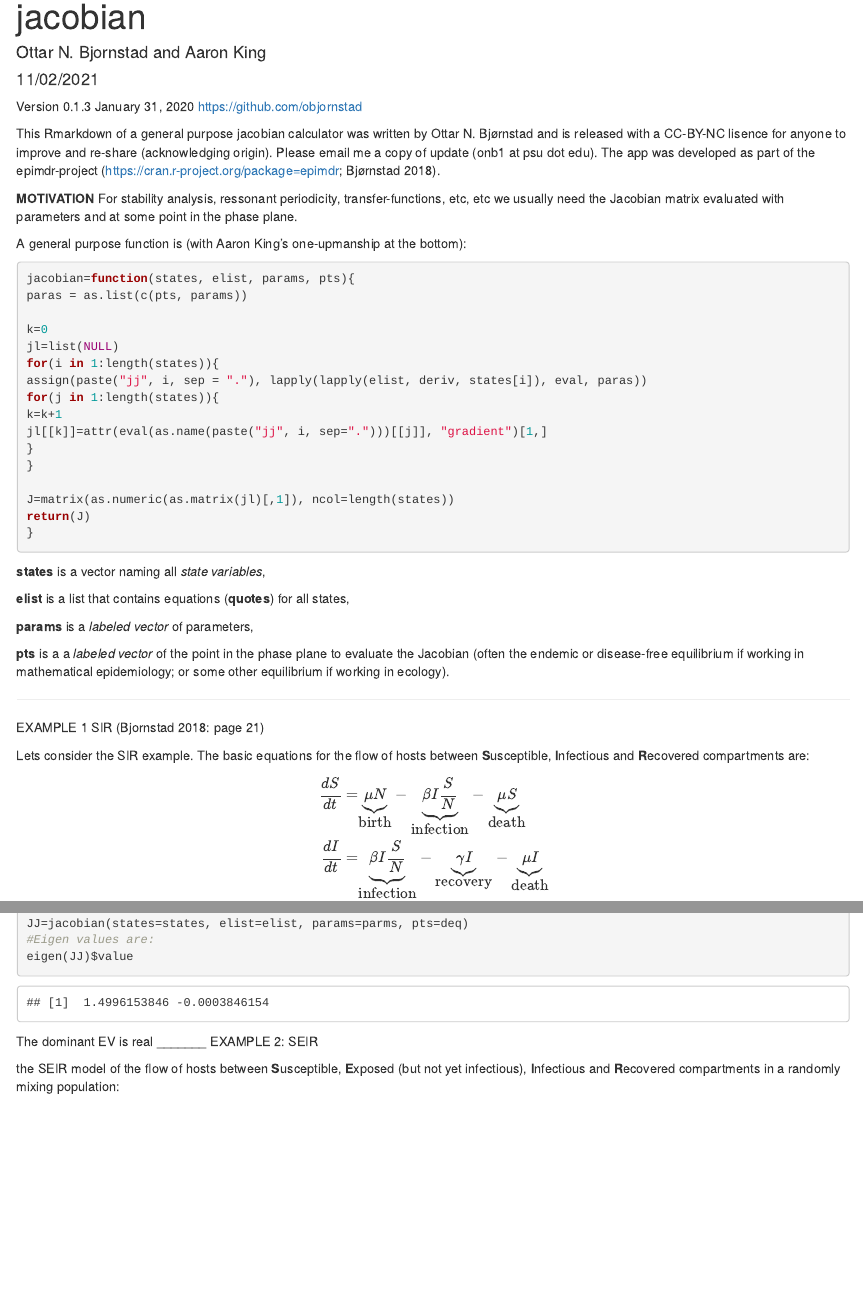
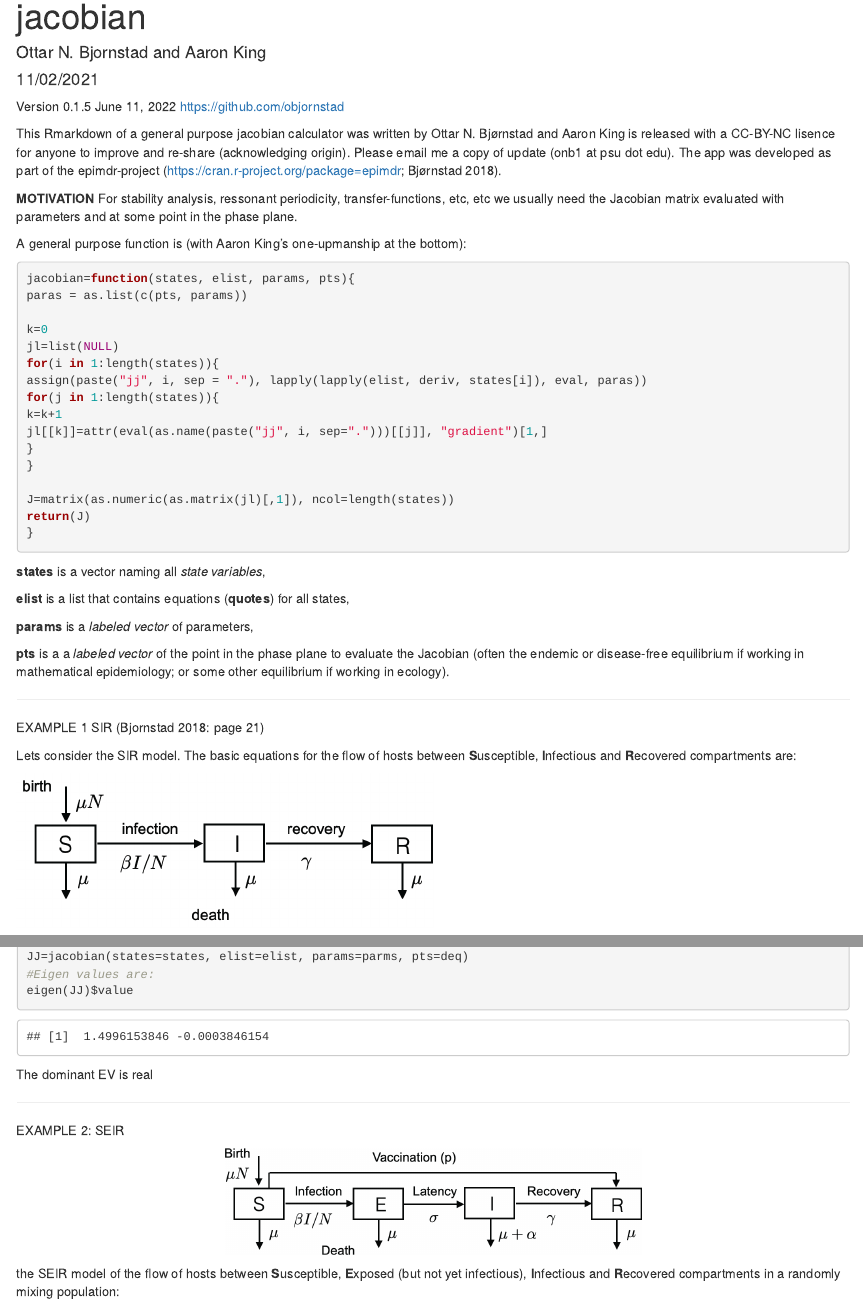
Before and after one commit to objornstad/ecomodelmarkdowns, an R Markdown document (jacobian.Rmd): the page in a window 1100 px wide, from its top, and a second part further down, joined at a grey line. Rendered offline with R 4.5, knitr and Pandoc, with nearby package versions.

Commit message:
Add files via upload

````diff
--- a/jacobian.Rmd
+++ b/jacobian.Rmd
@@ -6,10 +6,10 @@ output: html_document
 ---
 
 
-Version 0.1.3 January 31, 2020
+Version 0.1.5 June 11, 2022
 https://github.com/objornstad
 
-This Rmarkdown of a general purpose jacobian calculator was written by Ottar N. Bjørnstad and is released with a CC-BY-NC lisence
+This Rmarkdown of a general purpose jacobian calculator was written by Ottar N. Bjørnstad and Aaron King is released with a CC-BY-NC lisence
 for anyone to improve and re-share (acknowledging origin). Please email me a copy of update (onb1 at psu dot edu).
 The app was developed as part of the epimdr-project (https://cran.r-project.org/package=epimdr; Bjørnstad 2018).
 
@@ -50,8 +50,14 @@ disease-free equilibrium if working in mathematical epidemiology; or some other
 ____
 EXAMPLE 1 SIR (Bjornstad 2018: page 21)
 
-Lets consider the SIR example. The basic equations for the flow of hosts between **S**usceptible, **I**nfectious and **R**ecovered
+Lets consider the SIR model. The basic equations for the flow of hosts between **S**usceptible, **I**nfectious and **R**ecovered
  compartments are:
+
+
+```{r, out.width="50%", echo=FALSE, fig.align='left'}
+knitr::include_graphics("https://github.com/objornstad/ecomodelmarkdowns/blob/master/f2-1-sir.png?raw=true")
+```
+
 
 \begin{align}
     \frac{dS}{dt} =& \underbrace{\mu N}_{\mbox{birth}} - \underbrace{\beta I \frac{S}{N}}_{\mbox{infection}} - \underbrace{\mu S}_{\mbox{death}} \label{eq:sirs}\\
@@ -111,8 +117,14 @@ JJ=jacobian(states=states, elist=elist, params=parms, pts=deq)
 eigen(JJ)$value
 ```
 The dominant EV is real
+
 _______
 EXAMPLE 2: SEIR
+
+
+```{r, out.width="50%", echo=FALSE, fig.align='center'}
+knitr::include_graphics("https://github.com/objornstad/ecomodelmarkdowns/blob/master/f3-7-seirflows.png?raw=true")
+```
 
 the SEIR model of the  flow of hosts between **S**usceptible, **E**xposed (but not yet
 infectious), **I**nfectious and **R**ecovered compartments in a randomly mixing population:
````
Also changed, not shown: jacobian.Rmd (5 more changed lines).
